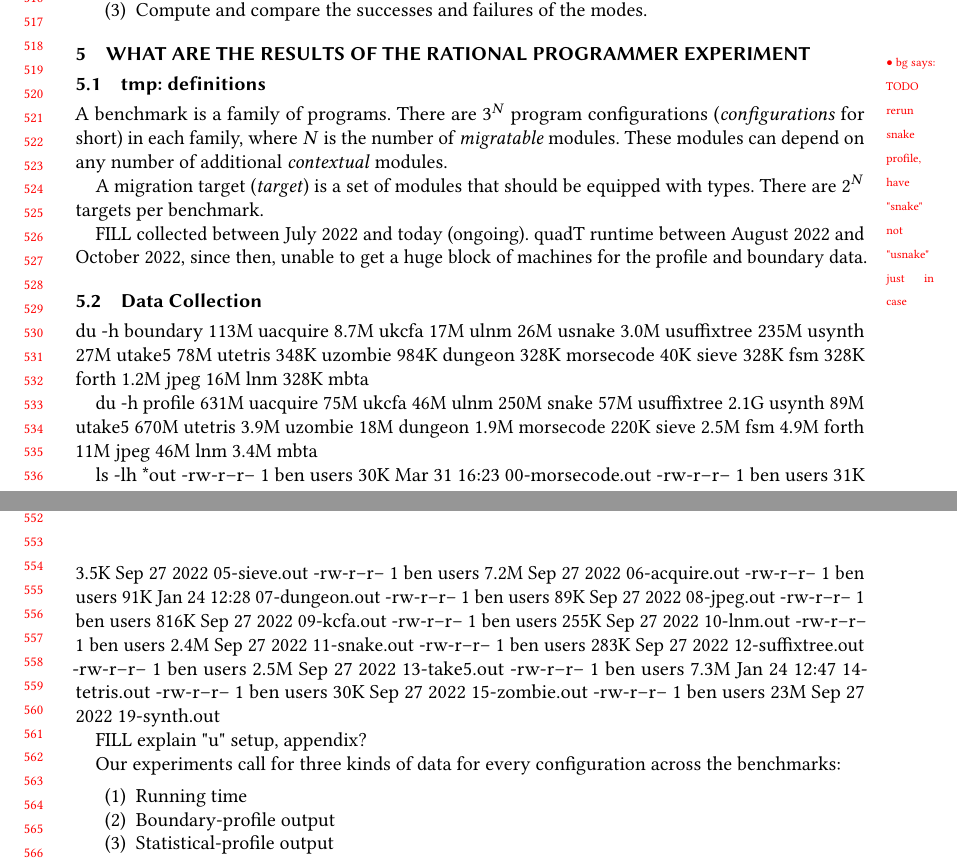
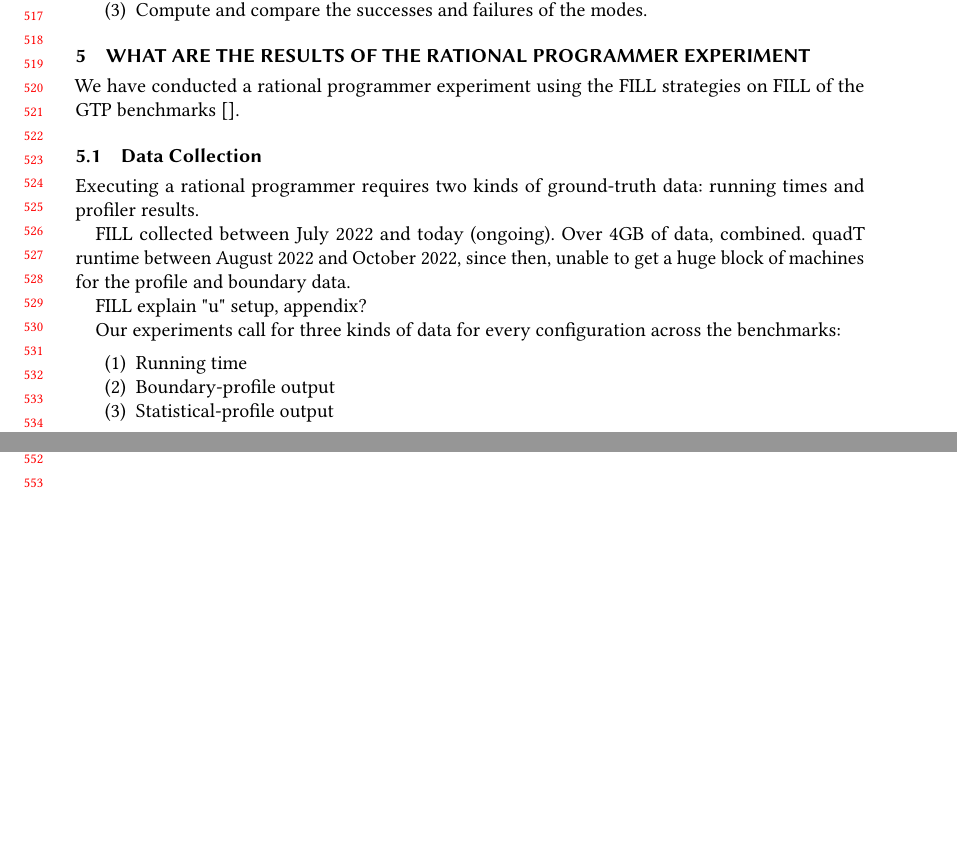
Before and after one commit to bennn/gfd-oopsla-2023, a LaTeX paper (oopsla-2023/paper.tex, which reads oopsla-2023/results.tex): two parts of pages 11 and 12 of 15, joined at a grey line, cut so that both start at the same text, the shorter picture padded with empty space. Compiled offline with pdfLaTeX.

Commit message:
total dataset so far = 5gb

```diff
--- a/oopsla-2023/results.tex
+++ b/oopsla-2023/results.tex
@@ -1,83 +1,29 @@
-\bg{TODO rerun snake profile, have "snake" not "usnake" just in case}
-
-%% ---
+\newcommand{\numgtp}{}
+\newcommand{\boundaryMB}{527}
+\newcommand{\statisticalMB}{4010}
+\newcommand{\runtimeMB}{44}
 
 
-\subsection{tmp: definitions}
+%% \bg{TODO rerun snake profile, have "snake" not "usnake" just in case}
+%% should not matter but still
 
-A benchmark is a family of programs.
-There are $3^N$ program configurations (\emph{configurations} for short)
-in each family, where $N$ is the number of \emph{migratable} modules.
-These modules can depend on any number of additional \emph{contextual} modules.
+We have conducted a rational programmer experiment
+using the FILL strategies
+on FILL of the GTP benchmarks~\cite{}.
 
-A migration target (\emph{target}) is a set of modules that should be equipped
-with types.
-There are $2^N$ targets per benchmark.
+
+\subsection{Data Collection}
+
+Executing a rational programmer requires two kinds of ground-truth data:
+running times and profiler results.
 
 FILL collected between July 2022 and today (ongoing).
+Over 4GB of data, combined.
+%% \boundaryMB + \statisticalMB + \runtimeMB
 quadT runtime between August 2022 and October 2022, since then, unable to get a huge
 block of machines for the profile and boundary data.
 
 
-
-\subsection{Data Collection}
-
-du -h boundary
-113M	uacquire
-8.7M	ukcfa
-17M	ulnm
-26M	usnake
-3.0M	usuffixtree
-235M	usynth
-27M	utake5
-78M	utetris
-348K	uzombie
-984K	dungeon
-328K	morsecode
-40K	sieve
-328K	fsm
-328K	forth
-1.2M	jpeg
-16M	lnm
-328K	mbta
-
-du -h profile
-631M	uacquire
-75M	ukcfa
-46M	ulnm
-250M	snake
-57M	usuffixtree
-2.1G	usynth
-89M	utake5
-670M	utetris
-3.9M	uzombie
-18M	dungeon
-1.9M	morsecode
-220K	sieve
-2.5M	fsm
-4.9M	forth
-11M	jpeg
-46M	lnm
-3.4M	mbta
-
-ls -lh *out
--rw-r--r-- 1 ben users  30K Mar 31 16:23 00-morsecode.out
--rw-r--r-- 1 ben users  31K Sep 27  2022 01-forth.out
--rw-r--r-- 1 ben users  29K Sep 27  2022 02-fsm.out
--rw-r--r-- 1 ben users  32K Sep 27  2022 03-fsmoo.out
--rw-r--r-- 1 ben users  30K Sep 27  2022 04-mbta.out
--rw-r--r-- 1 ben users 3.5K Sep 27  2022 05-sieve.out
--rw-r--r-- 1 ben users 7.2M Sep 27  2022 06-acquire.out
--rw-r--r-- 1 ben users  91K Jan 24 12:28 07-dungeon.out
--rw-r--r-- 1 ben users  89K Sep 27  2022 08-jpeg.out
--rw-r--r-- 1 ben users 816K Sep 27  2022 09-kcfa.out
--rw-r--r-- 1 ben users 255K Sep 27  2022 10-lnm.out
--rw-r--r-- 1 ben users 2.4M Sep 27  2022 11-snake.out
--rw-r--r-- 1 ben users 283K Sep 27  2022 12-suffixtree.out
--rw-r--r-- 1 ben users 2.5M Sep 27  2022 13-take5.out
--rw-r--r-- 1 ben users 7.3M Jan 24 12:47 14-tetris.out
--rw-r--r-- 1 ben users  30K Sep 27  2022 15-zombie.out
--rw-r--r-- 1 ben users  23M Sep 27  2022 19-synth.out
 
 
 FILL explain "u" setup, appendix?
```
